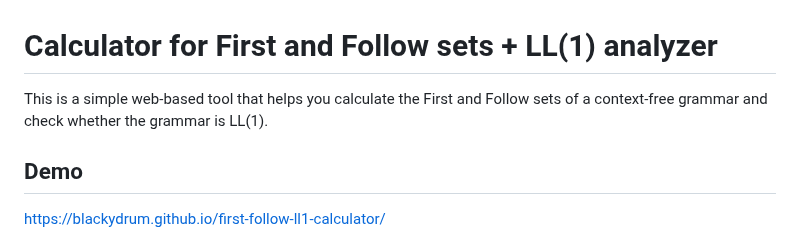
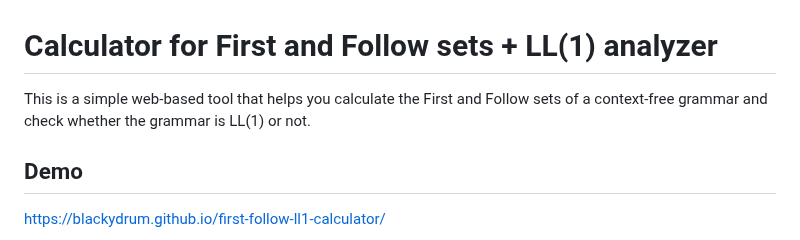
Before and after one commit to BlackyDrum/first-follow-ll1-calculator, a Markdown page: README.md, the part around the change. Rendered like a GitHub page.

```diff
--- a/README.md
+++ b/README.md
@@ -1,6 +1,6 @@
 # Calculator for First and Follow sets + LL(1) analyzer
 
-<p>This is a simple web-based tool that helps you calculate the First and Follow sets of a context-free grammar and check whether the grammar is LL(1).</p>
+<p>This is a simple web-based tool that helps you calculate the First and Follow sets of a context-free grammar and check whether the grammar is LL(1) or not.</p>
 
 ## Demo
 https://blackydrum.github.io/first-follow-ll1-calculator/
```
